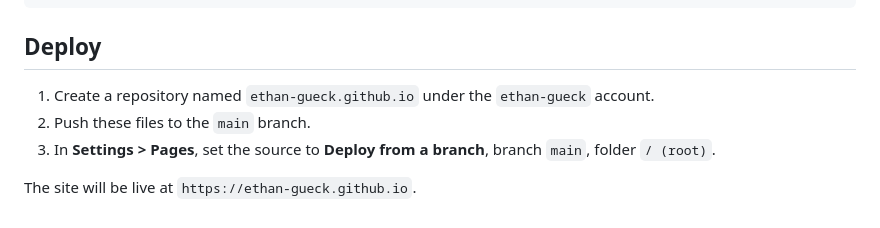
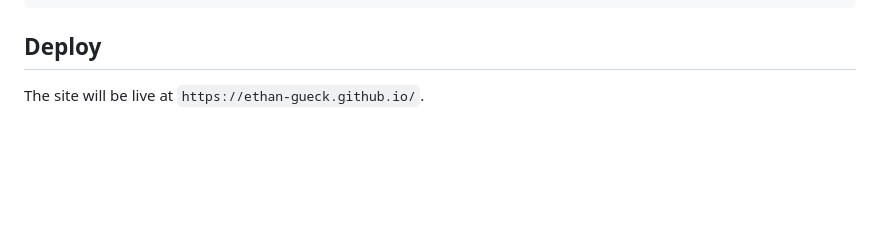
Before and after one commit to ethan-gueck/ethan-gueck.github.io, a Markdown page: README.md, the part around the change. Rendered like a GitHub page; blank space fills up the shorter version.

Commit message:
Simplify deployment instructions in README
Removed steps for repository creation and deployment settings.

```diff
--- a/README.md
+++ b/README.md
@@ -72,8 +72,4 @@ python3 -m http.server 8000
 
 ## Deploy
 
-1. Create a repository named `ethan-gueck.github.io` under the `ethan-gueck` account.
-2. Push these files to the `main` branch.
-3. In **Settings > Pages**, set the source to **Deploy from a branch**, branch `main`, folder `/ (root)`.
-
-The site will be live at `https://ethan-gueck.github.io`.
+The site will be live at `https://ethan-gueck.github.io/`.
```
